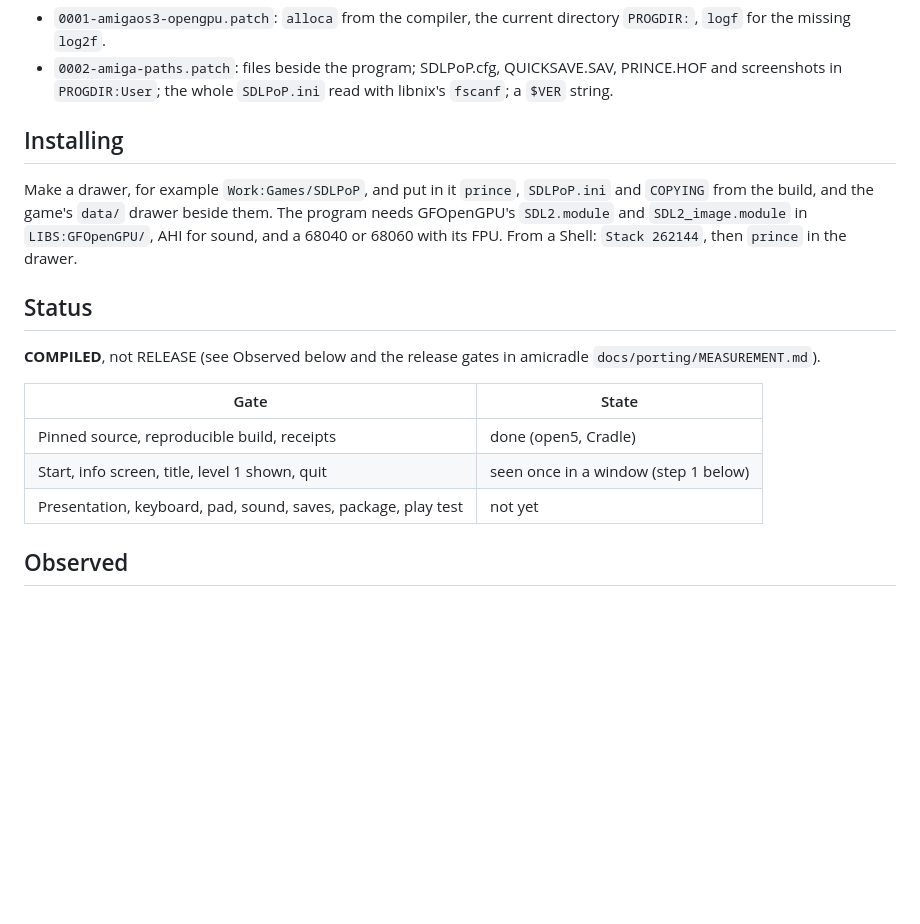
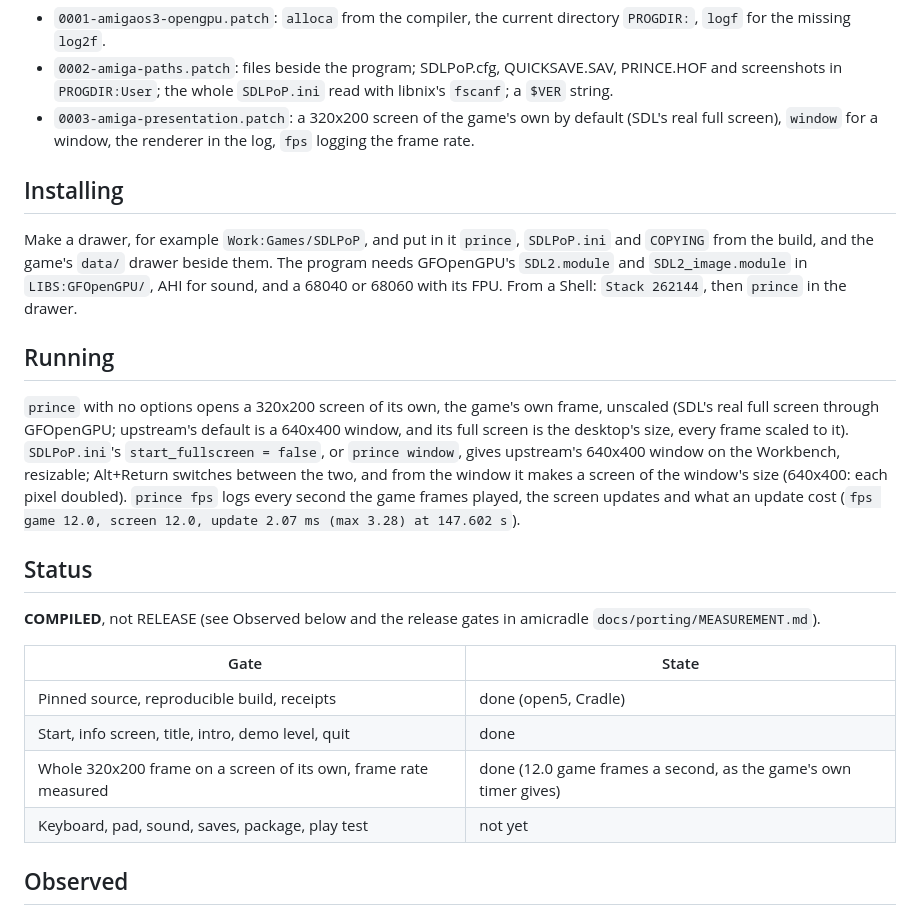
Before and after one commit to DalsinAI/amigasdlpop, a Markdown page: README.md, the part around one of its changes. Drawn GitHub-style; blank space fills up the shorter version.

```diff
--- a/README.md
+++ b/README.md
@@ -59,6 +59,9 @@ The patches, all AmigaOS only (`__amigaos__`):
 - `0002-amiga-paths.patch`: files beside the program; SDLPoP.cfg,
   QUICKSAVE.SAV, PRINCE.HOF and screenshots in `PROGDIR:User`; the whole
   `SDLPoP.ini` read with libnix's `fscanf`; a `$VER` string.
+- `0003-amiga-presentation.patch`: a 320x200 screen of the game's own by
+  default (SDL's real full screen), `window` for a window, the renderer in
+  the log, `fps` logging the frame rate.
 
 ## Installing
 
@@ -69,6 +72,19 @@ beside them. The program needs GFOpenGPU's `SDL2.module` and
 68060 with its FPU. From a Shell: `Stack 262144`, then `prince` in the
 drawer.
 
+## Running
+
+`prince` with no options opens a 320x200 screen of its own, the game's own
+frame, unscaled (SDL's real full screen through GFOpenGPU; upstream's
+default is a 640x400 window, and its full screen is the desktop's size,
+every frame scaled to it). `SDLPoP.ini`'s `start_fullscreen = false`, or
+`prince window`, gives upstream's 640x400 window on the Workbench,
+resizable; Alt+Return switches between the two, and from the window it
+makes a screen of the window's size (640x400: each pixel doubled). `prince
+fps` logs every second the game frames played, the screen updates and what
+an update cost (`fps game 12.0, screen 12.0, update 2.07 ms (max 3.28) at
+147.602 s`).
+
 ## Status
 
 **COMPILED**, not RELEASE (see Observed below and the release gates in
@@ -77,8 +93,9 @@ amicradle `docs/porting/MEASUREMENT.md`).
 | Gate | State |
 |---|---|
 | Pinned source, reproducible build, receipts | done (open5, Cradle) |
-| Start, info screen, title, level 1 shown, quit | seen once in a window (step 1 below) |
-| Presentation, keyboard, pad, sound, saves, package, play test | not yet |
+| Start, info screen, title, intro, demo level, quit | done |
+| Whole 320x200 frame on a screen of its own, frame rate measured | done (12.0 game frames a second, as the game's own timer gives) |
+| Keyboard, pad, sound, saves, package, play test | not yet |
 
 ## Observed
 
```
Also changed, not shown: other parts of README.md (+37 -0 lines), receipts/README.md (+1 -0 lines), docs/observed/step2-cutscene-princess.png (added), docs/observed/step2-info-320x200.png (added), docs/observed/step2-title-presents.png (added), 1 other file.
